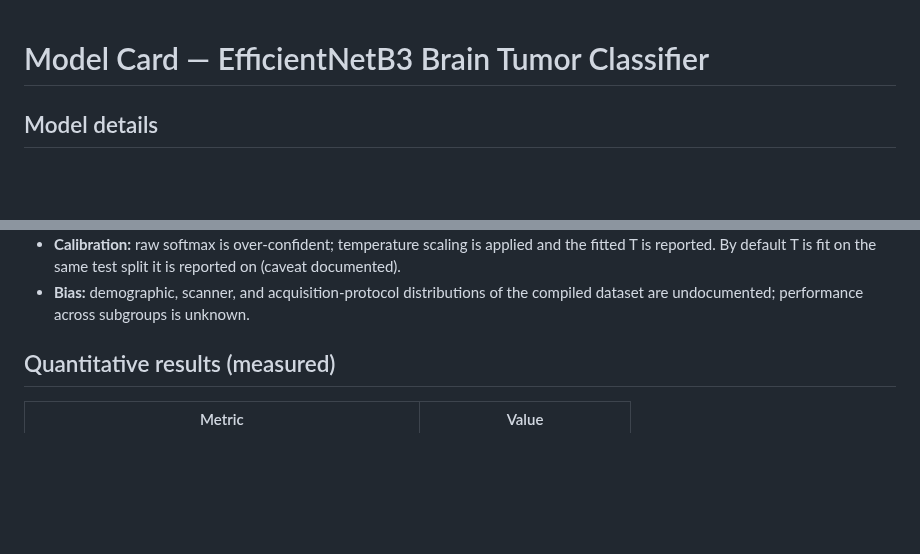
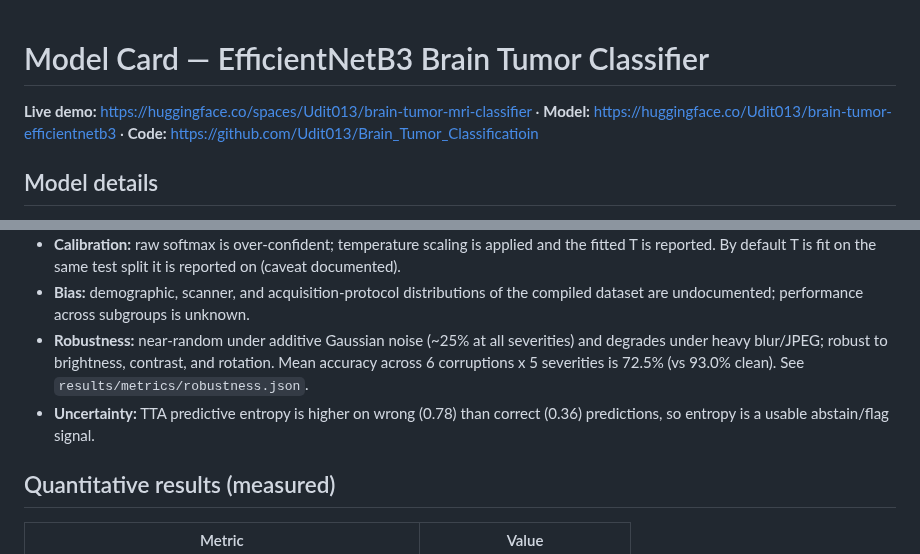
Before and after one commit to Udit013/Brain_Tumor_Classificatioin, a Markdown page: MODEL_CARD.md, 2 parts joined by grey strips. GitHub-like rendering; blank space fills up the shorter version.

```diff
--- a/MODEL_CARD.md
+++ b/MODEL_CARD.md
@@ -1,4 +1,8 @@
 # Model Card — EfficientNetB3 Brain Tumor Classifier
+
+**Live demo:** https://huggingface.co/spaces/Udit013/brain-tumor-mri-classifier
+· **Model:** https://huggingface.co/Udit013/brain-tumor-efficientnetb3
+· **Code:** https://github.com/Udit013/Brain_Tumor_Classificatioin
 
 ## Model details
 - **Architecture:** EfficientNetB3 (ImageNet-pretrained, fully trainable) with
@@ -60,6 +64,12 @@
   reported on (caveat documented).
 - **Bias:** demographic, scanner, and acquisition-protocol distributions of the
   compiled dataset are undocumented; performance across subgroups is unknown.
+- **Robustness:** near-random under additive Gaussian noise (~25% at all
+  severities) and degrades under heavy blur/JPEG; robust to brightness,
+  contrast, and rotation. Mean accuracy across 6 corruptions x 5 severities is
+  72.5% (vs 93.0% clean). See `results/metrics/robustness.json`.
+- **Uncertainty:** TTA predictive entropy is higher on wrong (0.78) than correct
+  (0.36) predictions, so entropy is a usable abstain/flag signal.
 
 ## Quantitative results (measured)
 | Metric | Value |
```
Also changed, not shown: README.md (+65 -2 lines), space/README.md (added, +28 -0 lines), results/figures/robustness_curves.png (added), 10 other files.
